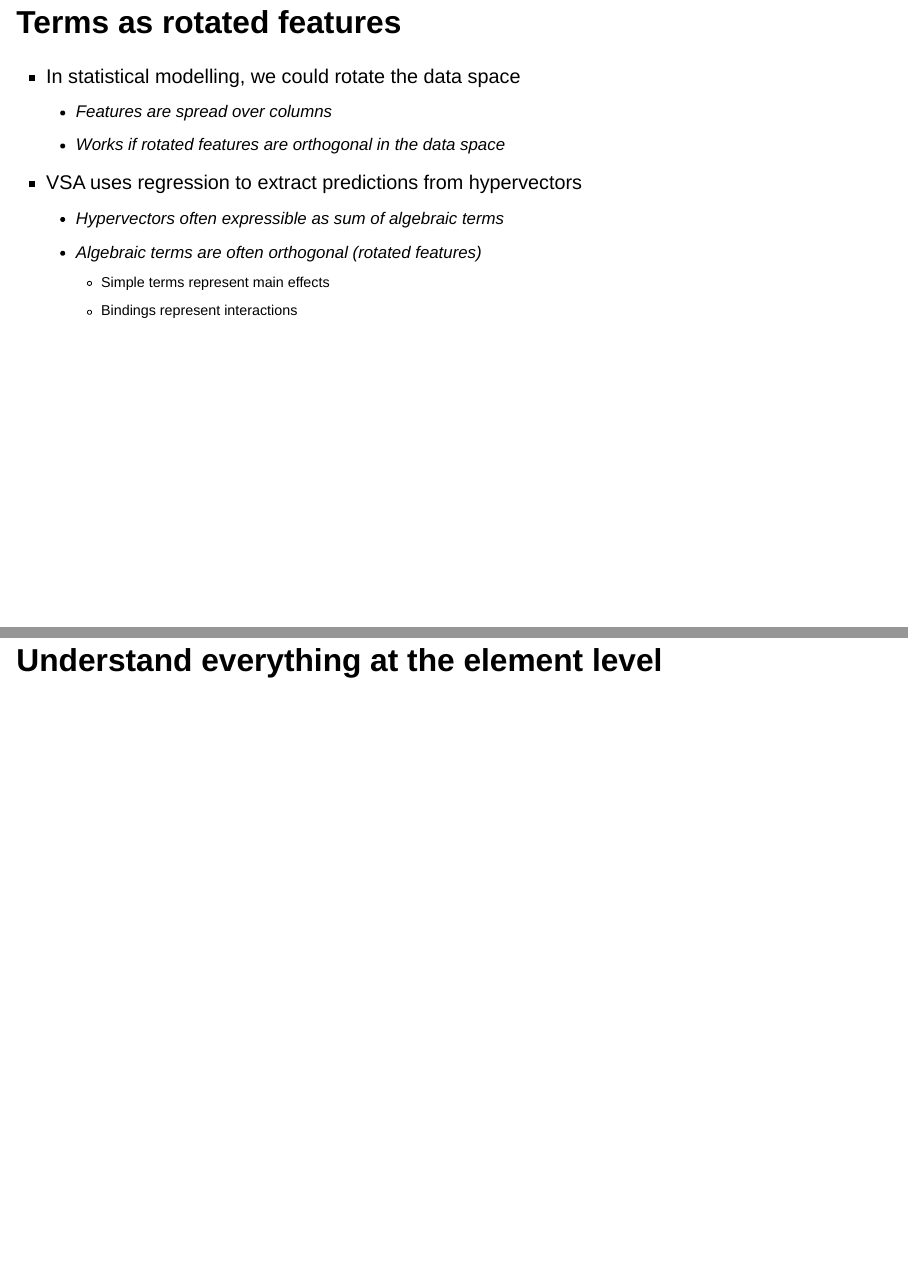
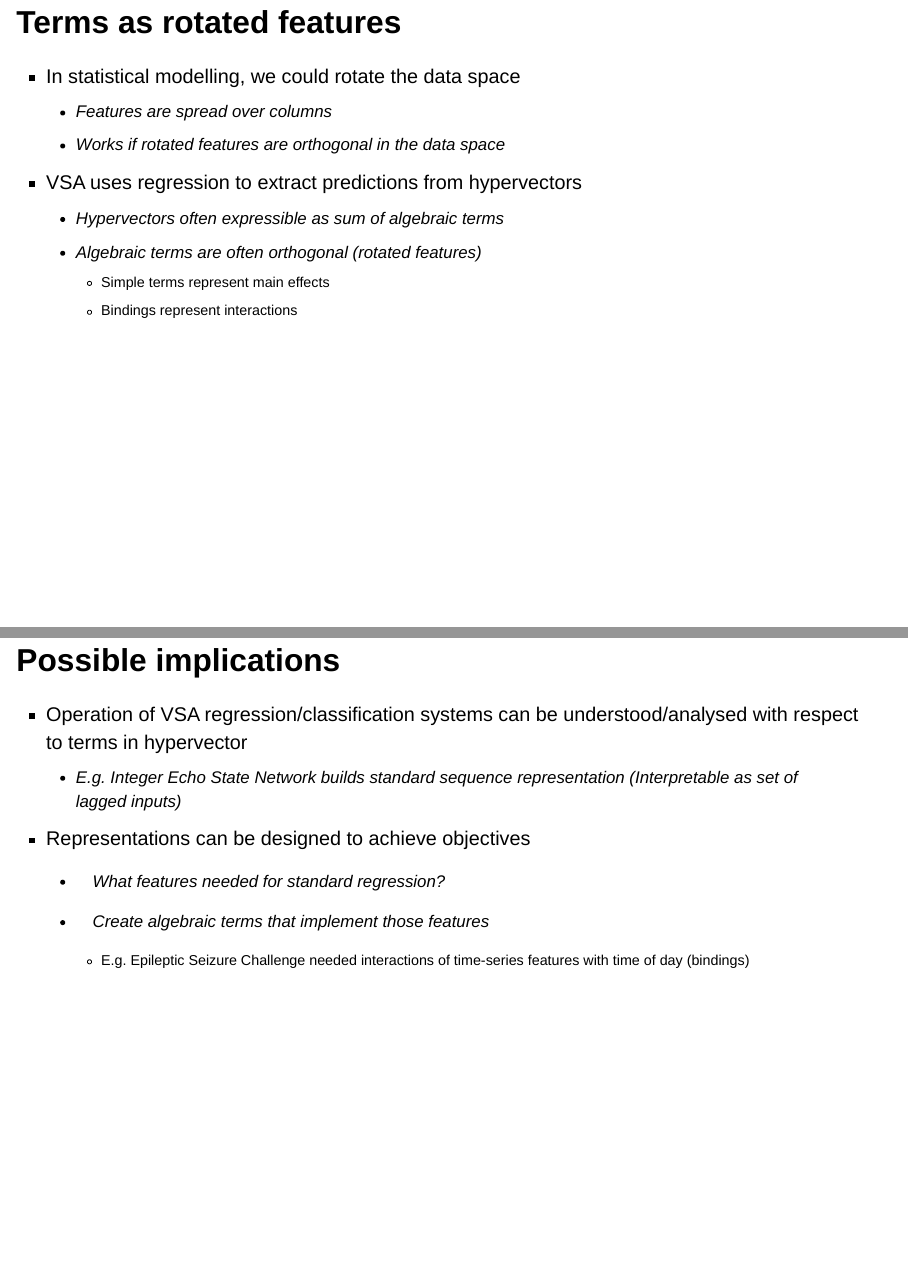
Before and after one commit to rgayler/VSA_2023-06_MidnightVSA, a Quarto document (presentation_Gayler_MidnightVSA_2023-06-15.qmd): pages 24 and 25 of 26 before the commit and pages 24 and 25 of 27 after it, joined at a grey line. Rendered offline with R 4.5, knitr and Pandoc in place of Quarto, with nearby package versions; drawn as Slidy slides in place of the format the file asks for.

Commit message:
Add Possible Implications slide to Statistical Interpretation of Algebraic Terms

```diff
--- a/presentation_Gayler_MidnightVSA_2023-06-15.qmd
+++ b/presentation_Gayler_MidnightVSA_2023-06-15.qmd
@@ -212,14 +212,25 @@ Interpret hypervector as specifying a set of indistinguishable realities rather
 
 ## Terms as rotated features
 
-* In statistical modelling, we could rotate the data space
-  * Features are spread over columns
-  * Works if rotated features are orthogonal in the data space
-* VSA uses regression to extract predictions from hypervectors
-  * Hypervectors often expressible as sum of algebraic terms
-  * Algebraic terms are often orthogonal (rotated features)
-    * Simple terms represent main effects
-    * Bindings represent interactions
+-   In statistical modelling, we could rotate the data space
+    -   Features are spread over columns
+    -   Works if rotated features are orthogonal in the data space
+-   VSA uses regression to extract predictions from hypervectors
+    -   Hypervectors often expressible as sum of algebraic terms
+    -   Algebraic terms are often orthogonal (rotated features)
+        -   Simple terms represent main effects
+        -   Bindings represent interactions
+
+## Possible implications
+
+-   Operation of VSA regression/classification systems can be understood/analysed with respect to terms in hypervector
+    -   E.g. Integer Echo State Network builds standard sequence representation (Interpretable as set of lagged inputs)
+-   Representations can be designed to achieve objectives
+    -   What features needed for standard regression?
+
+    -   Create algebraic terms that implement those features
+
+        -   E.g. Epileptic Seizure Challenge needed interactions of time-series features with time of day (bindings)
 
 # Understand everything at the element level
 
```
Also changed, not shown: presentation_Gayler_MidnightVSA_2023-06-15.html.
